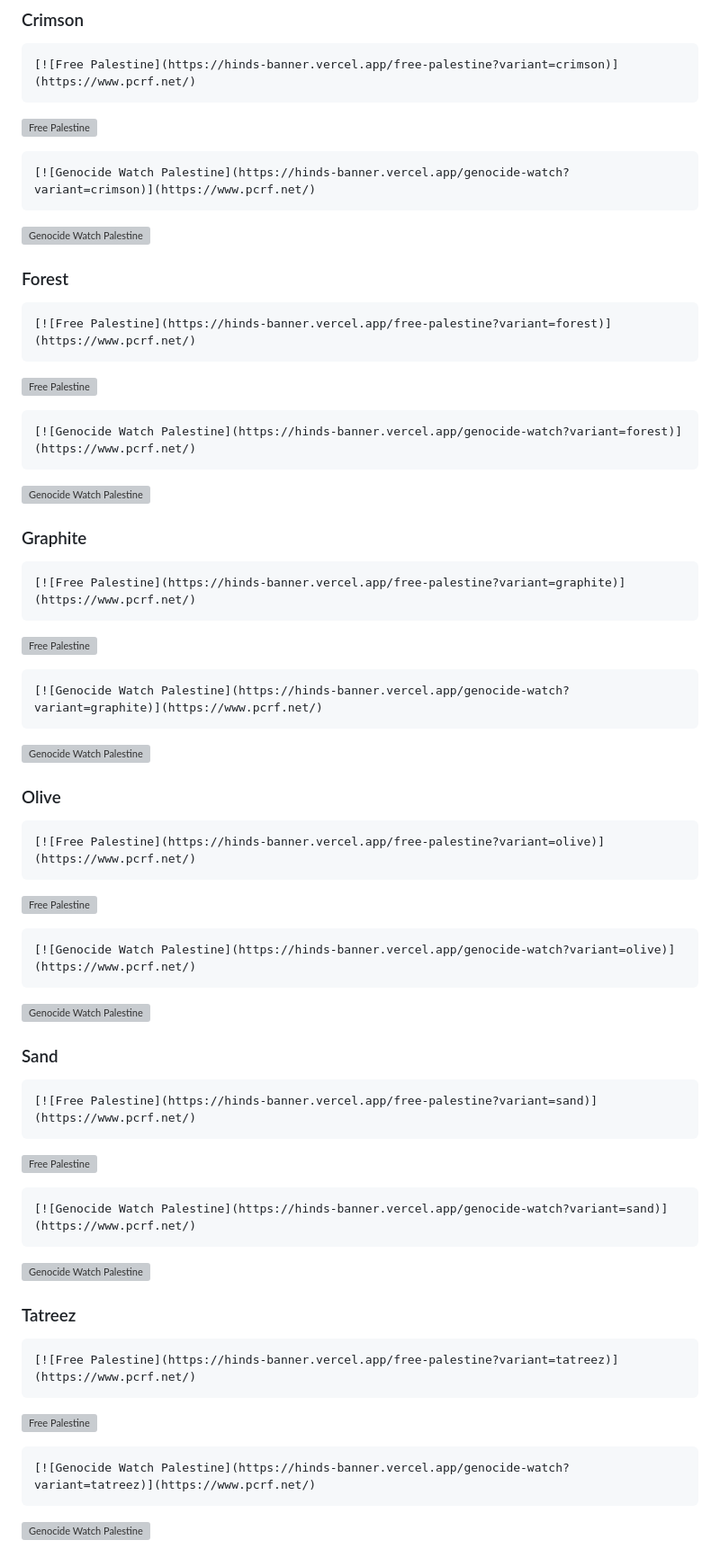
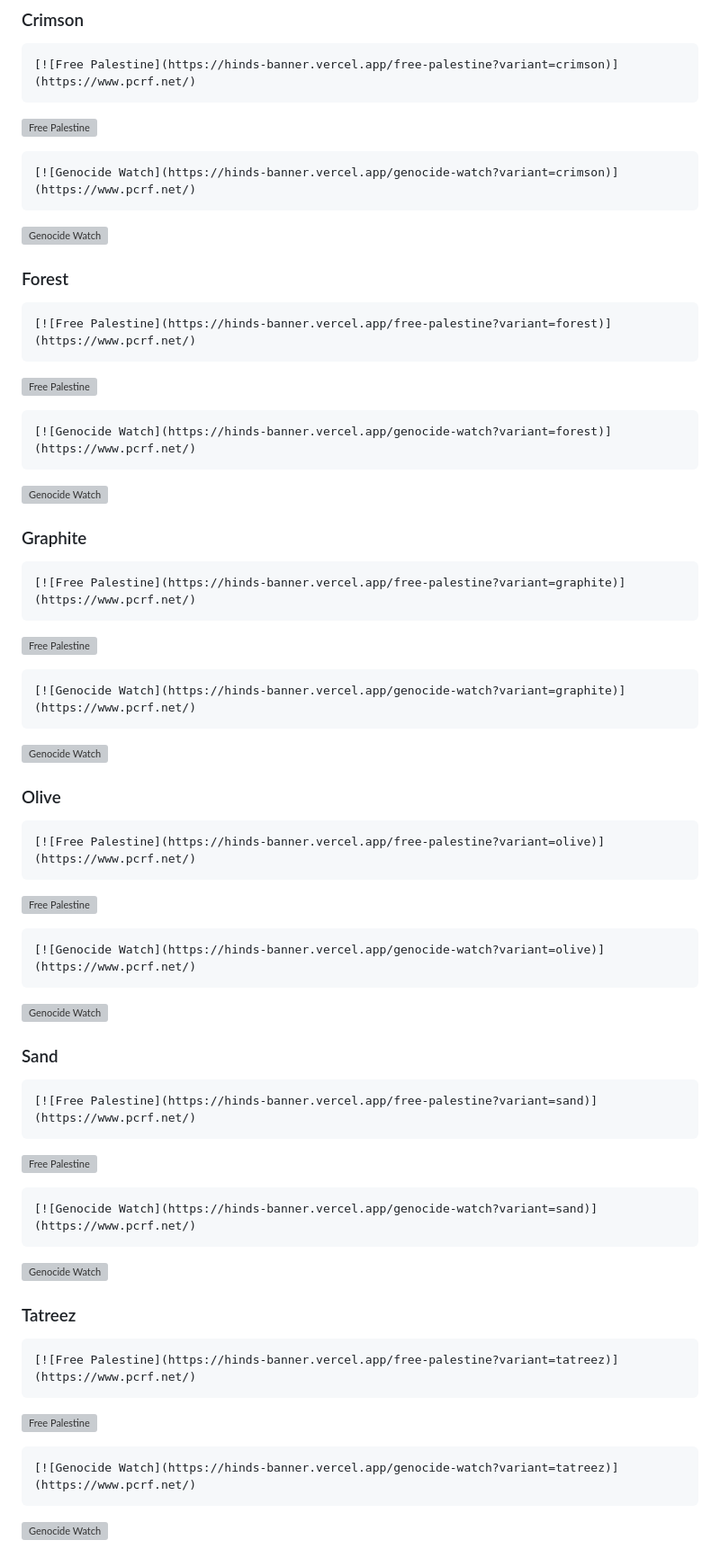
Before and after one commit to alvii147/hinds-banner, a Markdown page: README.md, the part around the change printed below. Shown: that part at 90% size. GitHub-like rendering; grey boxes are pictures that could not be loaded.

Commit message:
update alt text

````diff
--- a/README.md
+++ b/README.md
@@ -45,10 +45,10 @@ Besides the classic banners above, there are other variations available.
 [![Free Palestine](https://hinds-banner.vercel.app/free-palestine?variant=crimson)](https://www.pcrf.net/)
 
 ```md
-[![Genocide Watch Palestine](https://hinds-banner.vercel.app/genocide-watch?variant=crimson)](https://www.pcrf.net/)
+[![Genocide Watch](https://hinds-banner.vercel.app/genocide-watch?variant=crimson)](https://www.pcrf.net/)
 ```
 
-[![Genocide Watch Palestine](https://hinds-banner.vercel.app/genocide-watch?variant=crimson)](https://www.pcrf.net/)
+[![Genocide Watch](https://hinds-banner.vercel.app/genocide-watch?variant=crimson)](https://www.pcrf.net/)
 
 ### Forest
 
@@ -59,10 +59,10 @@ Besides the classic banners above, there are other variations available.
 [![Free Palestine](https://hinds-banner.vercel.app/free-palestine?variant=forest)](https://www.pcrf.net/)
 
 ```md
-[![Genocide Watch Palestine](https://hinds-banner.vercel.app/genocide-watch?variant=forest)](https://www.pcrf.net/)
+[![Genocide Watch](https://hinds-banner.vercel.app/genocide-watch?variant=forest)](https://www.pcrf.net/)
 ```
 
-[![Genocide Watch Palestine](https://hinds-banner.vercel.app/genocide-watch?variant=forest)](https://www.pcrf.net/)
+[![Genocide Watch](https://hinds-banner.vercel.app/genocide-watch?variant=forest)](https://www.pcrf.net/)
 
 ### Graphite
 
@@ -73,10 +73,10 @@ Besides the classic banners above, there are other variations available.
 [![Free Palestine](https://hinds-banner.vercel.app/free-palestine?variant=graphite)](https://www.pcrf.net/)
 
 ```md
-[![Genocide Watch Palestine](https://hinds-banner.vercel.app/genocide-watch?variant=graphite)](https://www.pcrf.net/)
+[![Genocide Watch](https://hinds-banner.vercel.app/genocide-watch?variant=graphite)](https://www.pcrf.net/)
 ```
 
-[![Genocide Watch Palestine](https://hinds-banner.vercel.app/genocide-watch?variant=graphite)](https://www.pcrf.net/)
+[![Genocide Watch](https://hinds-banner.vercel.app/genocide-watch?variant=graphite)](https://www.pcrf.net/)
 
 ### Olive
 
@@ -87,10 +87,10 @@ Besides the classic banners above, there are other variations available.
 [![Free Palestine](https://hinds-banner.vercel.app/free-palestine?variant=olive)](https://www.pcrf.net/)
 
 ```md
-[![Genocide Watch Palestine](https://hinds-banner.vercel.app/genocide-watch?variant=olive)](https://www.pcrf.net/)
+[![Genocide Watch](https://hinds-banner.vercel.app/genocide-watch?variant=olive)](https://www.pcrf.net/)
 ```
 
-[![Genocide Watch Palestine](https://hinds-banner.vercel.app/genocide-watch?variant=olive)](https://www.pcrf.net/)
+[![Genocide Watch](https://hinds-banner.vercel.app/genocide-watch?variant=olive)](https://www.pcrf.net/)
 
 ### Sand
 
@@ -101,10 +101,10 @@ Besides the classic banners above, there are other variations available.
 [![Free Palestine](https://hinds-banner.vercel.app/free-palestine?variant=sand)](https://www.pcrf.net/)
 
 ```md
-[![Genocide Watch Palestine](https://hinds-banner.vercel.app/genocide-watch?variant=sand)](https://www.pcrf.net/)
+[![Genocide Watch](https://hinds-banner.vercel.app/genocide-watch?variant=sand)](https://www.pcrf.net/)
 ```
 
-[![Genocide Watch Palestine](https://hinds-banner.vercel.app/genocide-watch?variant=sand)](https://www.pcrf.net/)
+[![Genocide Watch](https://hinds-banner.vercel.app/genocide-watch?variant=sand)](https://www.pcrf.net/)
 
 ### Tatreez
 
@@ -115,7 +115,7 @@ Besides the classic banners above, there are other variations available.
 [![Free Palestine](https://hinds-banner.vercel.app/free-palestine?variant=tatreez)](https://www.pcrf.net/)
 
 ```md
-[![Genocide Watch Palestine](https://hinds-banner.vercel.app/genocide-watch?variant=tatreez)](https://www.pcrf.net/)
+[![Genocide Watch](https://hinds-banner.vercel.app/genocide-watch?variant=tatreez)](https://www.pcrf.net/)
 ```
 
-[![Genocide Watch Palestine](https://hinds-banner.vercel.app/genocide-watch?variant=tatreez)](https://www.pcrf.net/)
+[![Genocide Watch](https://hinds-banner.vercel.app/genocide-watch?variant=tatreez)](https://www.pcrf.net/)
````
Also changed, not shown: other parts of README.md (+2 -2 lines).
